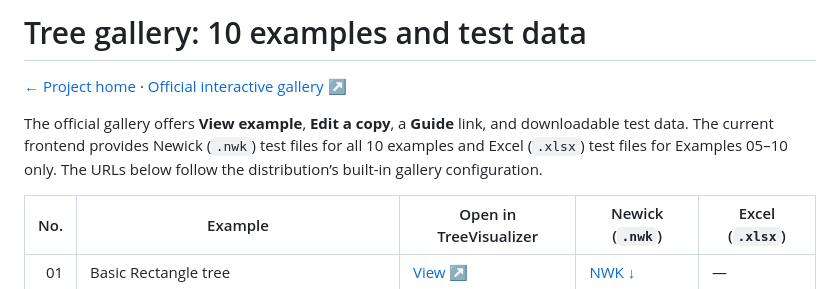
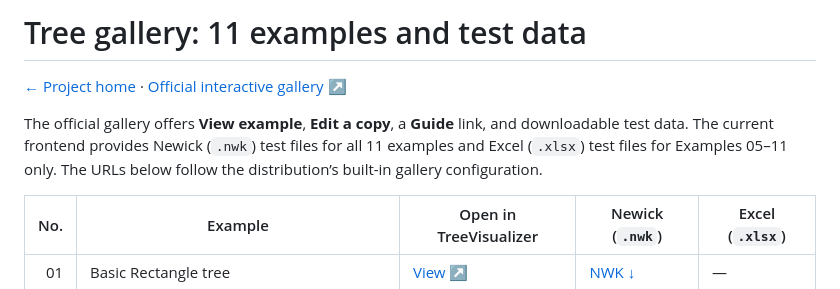
Before and after one commit to Xiangyang1984/pubTreeServer, a Markdown page: docs/gallery.md, the part around one of its changes. GitHub-like rendering.

```diff
--- a/docs/gallery.md
+++ b/docs/gallery.md
@@ -1,8 +1,8 @@
-# Tree gallery: 10 examples and test data
+# Tree gallery: 11 examples and test data
 
 [← Project home](../README.md) · [Official interactive gallery ↗](https://mgs.microbialgenomic.cn/pubTreeServer/tree_gallery)
 
-The official gallery offers **View example**, **Edit a copy**, a **Guide** link, and downloadable test data. The current frontend provides Newick (`.nwk`) test files for all 10 examples and Excel (`.xlsx`) test files for Examples 05–10 only. The URLs below follow the distribution’s built-in gallery configuration.
+The official gallery offers **View example**, **Edit a copy**, a **Guide** link, and downloadable test data. The current frontend provides Newick (`.nwk`) test files for all 11 examples and Excel (`.xlsx`) test files for Examples 05–11 only. The URLs below follow the distribution’s built-in gallery configuration.
 
 | No. | Example | Open in TreeVisualizer | Newick (`.nwk`) | Excel (`.xlsx`) |
 |---:|---|---|---|---|
```
Also changed, not shown: other parts of docs/gallery.md (+1 -0 lines).
